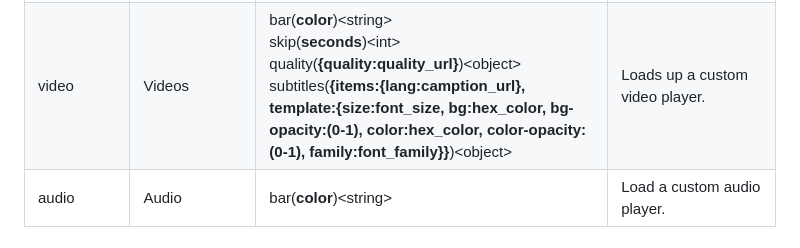
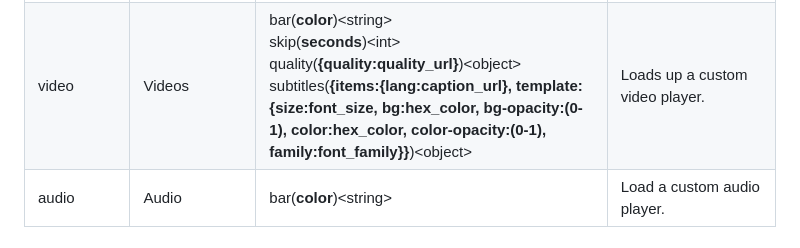
Before and after one commit to XHiddenProjects/MMV, a Markdown page: README.md, the part around the change. Drawn GitHub-style.

```diff
--- a/README.md
+++ b/README.md
@@ -108,7 +108,7 @@ These are the limited options you can use for `media-format`
      bar(<b>color</b>)&lt;string&gt;<br/>
      skip(<b>seconds</b>)&lt;int&gt;<br/>
      quality(<b>{quality:quality_url}</b>)&lt;object&gt;<br/>
-     subtitles(<b>{items:{lang:camption_url}, template:{size:font_size, bg:hex_color, bg-opacity:(0-1), color:hex_color, color-opacity:(0-1), family:font_family}}</b>)&lt;object&gt;<br/>
+     subtitles(<b>{items:{lang:caption_url}, template:{size:font_size, bg:hex_color, bg-opacity:(0-1), color:hex_color, color-opacity:(0-1), family:font_family}}</b>)&lt;object&gt;<br/>
     </td>
     <td>Loads up a custom video player.</td>
   </tr>
```
